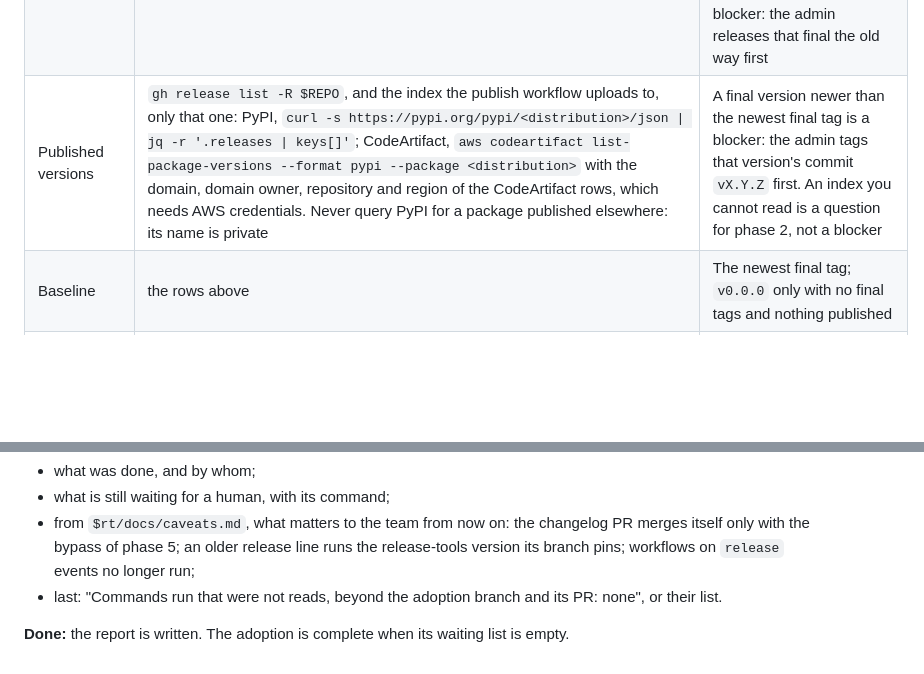
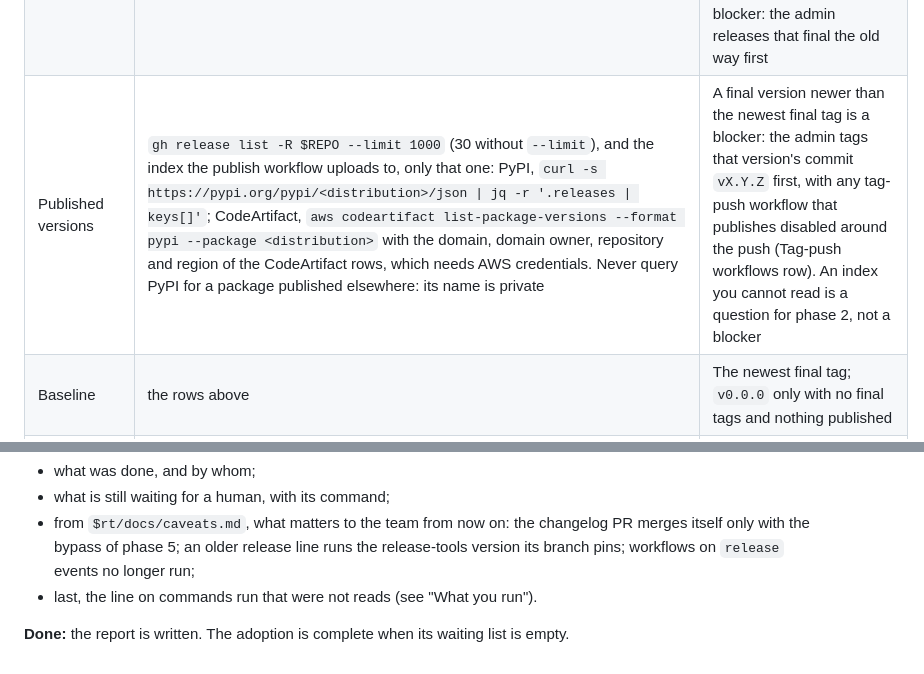
Before and after one commit to Algorithmiq/release-tools, a Markdown page: skills/adopt-release-tools/SKILL.md, 2 parts joined by grey strips. Drawn GitHub-style; blank space fills up the shorter version.

```diff
--- a/skills/adopt-release-tools/SKILL.md
+++ b/skills/adopt-release-tools/SKILL.md
@@ -143,7 +148,7 @@ up-to-date clone of the repository on its default branch.
 | Version source | `pyproject.toml` (`[project] version` or `dynamic`), the build backend, a `VERSION` file | `version-files`: `"pyproject.toml"` for a static version; `"VERSION"` when the build reads it; `""` when the version comes only from the tag (setuptools-scm, hatch-vcs); `"VERSION"` too for a `VERSION` file kept in step with the tags next to setuptools-scm (`$rt/docs/adopting.md`). When you cannot tell which file the build reads, it is a question |
 | Newest final tag | `git fetch --tags`, then `git tag --list 'v*' --sort=-v:refname`; a final tag matches `vX.Y.Z` exactly | The newest `vX.Y.Z` |
 | Newest tag | the same list | A pre-release (`v0.4.0rc1`, `v0.4.0b1`) newer than every final tag, without its final, is a blocker: the admin releases that final the old way first |
-| Published versions | `gh release list -R $REPO`, and the index the publish workflow uploads to, only that one: PyPI, `curl -s https://pypi.org/pypi/<distribution>/json \| jq -r '.releases \| keys[]'`; CodeArtifact, `aws codeartifact list-package-versions --format pypi --package <distribution>` with the domain, domain owner, repository and region of the CodeArtifact rows, which needs AWS credentials. Never query PyPI for a package published elsewhere: its name is private | A final version newer than the newest final tag is a blocker: the admin tags that version's commit `vX.Y.Z` first. An index you cannot read is a question for phase 2, not a blocker |
+| Published versions | `gh release list -R $REPO --limit 1000` (30 without `--limit`), and the index the publish workflow uploads to, only that one: PyPI, `curl -s https://pypi.org/pypi/<distribution>/json \| jq -r '.releases \| keys[]'`; CodeArtifact, `aws codeartifact list-package-versions --format pypi --package <distribution>` with the domain, domain owner, repository and region of the CodeArtifact rows, which needs AWS credentials. Never query PyPI for a package published elsewhere: its name is private | A final version newer than the newest final tag is a blocker: the admin tags that version's commit `vX.Y.Z` first, with any tag-push workflow that publishes disabled around the push (Tag-push workflows row). An index you cannot read is a question for phase 2, not a blocker |
 | Baseline | the rows above | The newest final tag; `v0.0.0` only with no final tags and nothing published |
 | Publish workflow | the workflow that uploads (`twine`, `uv publish`, `pypa/gh-action-pypi-publish`, `codeartifact`) | Variant: PyPI, CodeArtifact, both or none; its file name, its triggers; each job, what it does and its `if:` |
 | `release` triggers | the `on:` of every workflow; a job named `release:` is not a trigger | Every workflow listed, with what it does on a release and what else triggers it: phase 3 moves each one |
@@ -388,8 +401,7 @@ End with a report:
 - from `$rt/docs/caveats.md`, what matters to the team from now on: the changelog PR
   merges itself only with the bypass of phase 5; an older release line runs the
   release-tools version its branch pins; workflows on `release` events no longer run;
-- last: "Commands run that were not reads, beyond the adoption branch and its PR: none",
-  or their list.
+- last, the line on commands run that were not reads (see "What you run").
 
 **Done:** the report is written. The adoption is complete when its waiting list is
 empty.
```
Also changed, not shown: other parts of skills/adopt-release-tools/SKILL.md (+30 -17 lines).
